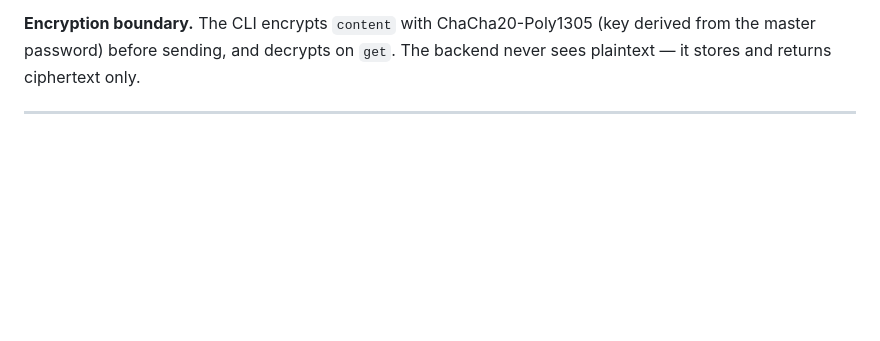
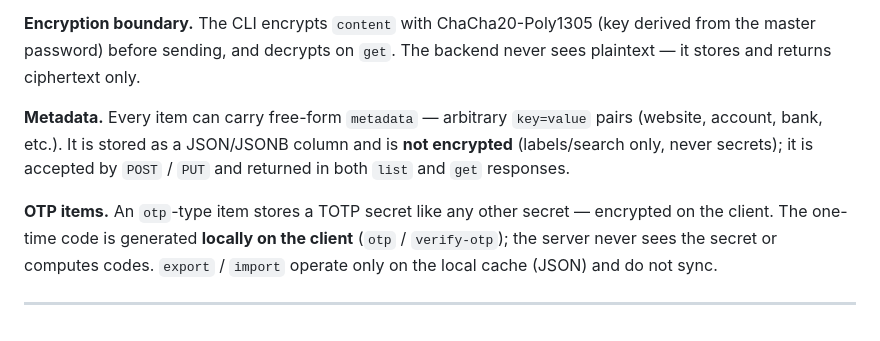
Before and after one commit to Unl1te/GophKeeper, a Markdown page: ARCHITECTURE.md, the part around one of its changes. Drawn GitHub-style; blank space fills up the shorter version.

```diff
--- a/ARCHITECTURE.md
+++ b/ARCHITECTURE.md
@@ -348,4 +394,14 @@ scoped to the authenticated user.
 (key derived from the master password) before sending, and decrypts on `get`.
 The backend never sees plaintext — it stores and returns ciphertext only.
 
+**Metadata.** Every item can carry free-form `metadata` — arbitrary `key=value`
+pairs (website, account, bank, etc.). It is stored as a JSON/JSONB column and is
+**not encrypted** (labels/search only, never secrets); it is accepted by
+`POST` / `PUT` and returned in both `list` and `get` responses.
+
+**OTP items.** An `otp`-type item stores a TOTP secret like any other secret —
+encrypted on the client. The one-time code is generated **locally on the client**
+(`otp` / `verify-otp`); the server never sees the secret or computes codes.
+`export` / `import` operate only on the local cache (JSON) and do not sync.
+
 ---
```
Also changed, not shown: other parts of ARCHITECTURE.md (+46 -0 lines).
